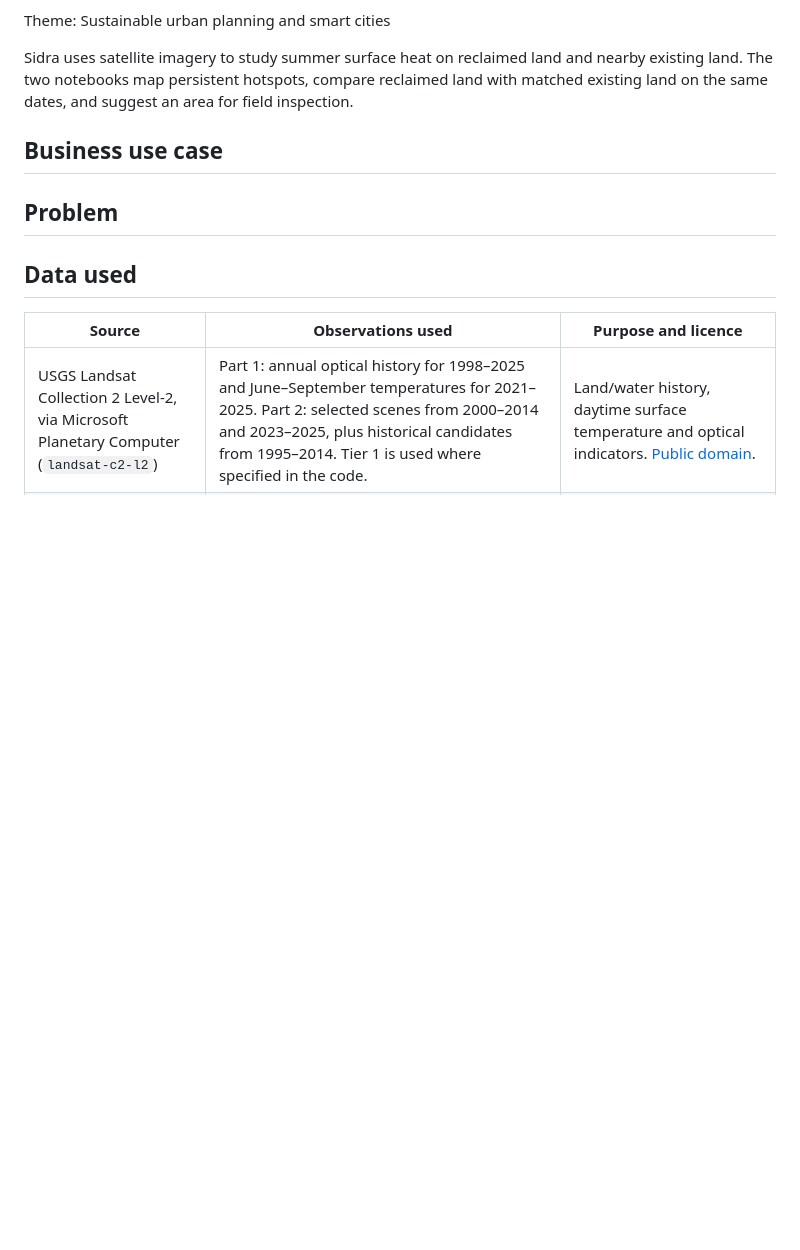
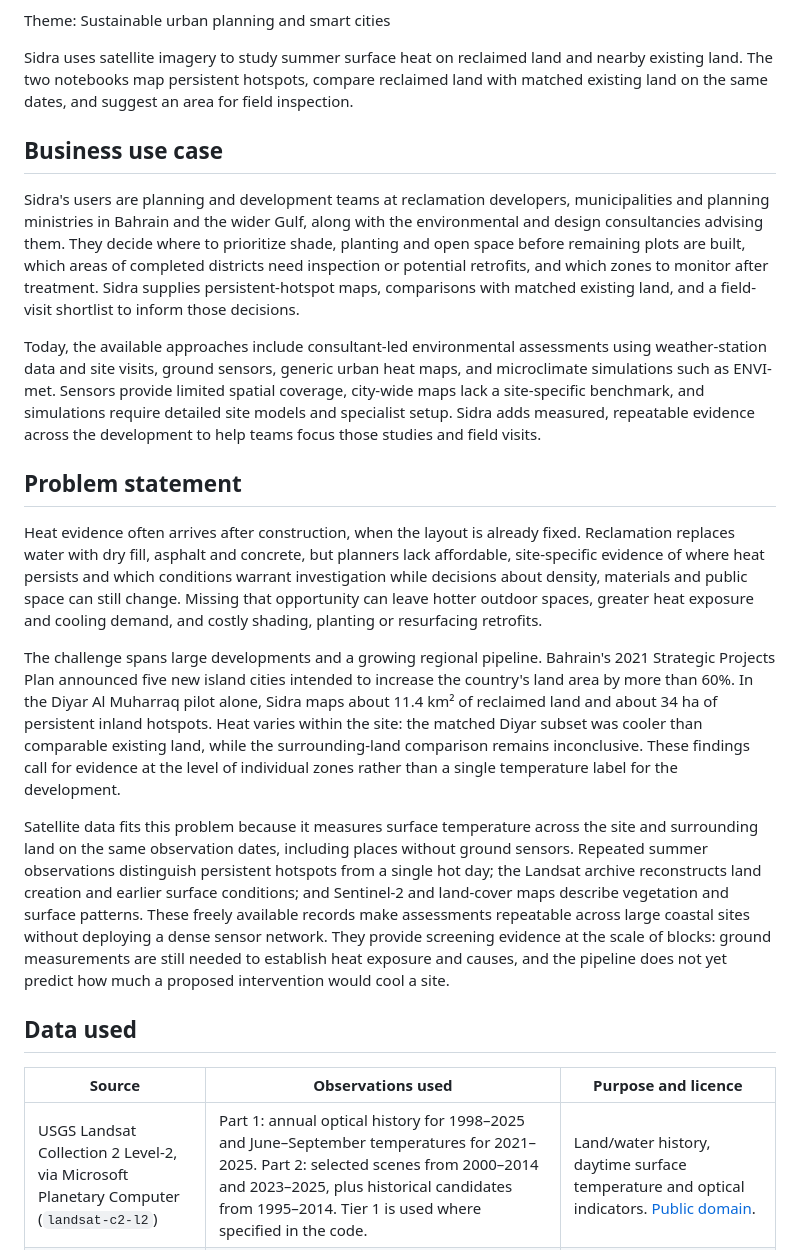
Before and after one commit to JosephYAA/sidra, a Markdown page: README.md, the part around the change. Drawn GitHub-style; blank space fills up the shorter version.

```diff
--- a/README.md
+++ b/README.md
@@ -8,9 +8,17 @@ Sidra uses satellite imagery to study summer surface heat on reclaimed land and
 
 ## Business use case
 
+Sidra's users are planning and development teams at reclamation developers, municipalities and planning ministries in Bahrain and the wider Gulf, along with the environmental and design consultancies advising them. They decide where to prioritize shade, planting and open space before remaining plots are built, which areas of completed districts need inspection or potential retrofits, and which zones to monitor after treatment. Sidra supplies persistent-hotspot maps, comparisons with matched existing land, and a field-visit shortlist to inform those decisions.
 
-## Problem
+Today, the available approaches include consultant-led environmental assessments using weather-station data and site visits, ground sensors, generic urban heat maps, and microclimate simulations such as ENVI-met. Sensors provide limited spatial coverage, city-wide maps lack a site-specific benchmark, and simulations require detailed site models and specialist setup. Sidra adds measured, repeatable evidence across the development to help teams focus those studies and field visits.
 
+## Problem statement
+
+Heat evidence often arrives after construction, when the layout is already fixed. Reclamation replaces water with dry fill, asphalt and concrete, but planners lack affordable, site-specific evidence of where heat persists and which conditions warrant investigation while decisions about density, materials and public space can still change. Missing that opportunity can leave hotter outdoor spaces, greater heat exposure and cooling demand, and costly shading, planting or resurfacing retrofits.
+
+The challenge spans large developments and a growing regional pipeline. Bahrain's 2021 Strategic Projects Plan announced five new island cities intended to increase the country's land area by more than 60%. In the Diyar Al Muharraq pilot alone, Sidra maps about 11.4 km² of reclaimed land and about 34 ha of persistent inland hotspots. Heat varies within the site: the matched Diyar subset was cooler than comparable existing land, while the surrounding-land comparison remains inconclusive. These findings call for evidence at the level of individual zones rather than a single temperature label for the development.
+
+Satellite data fits this problem because it measures surface temperature across the site and surrounding land on the same observation dates, including places without ground sensors. Repeated summer observations distinguish persistent hotspots from a single hot day; the Landsat archive reconstructs land creation and earlier surface conditions; and Sentinel-2 and land-cover maps describe vegetation and surface patterns. These freely available records make assessments repeatable across large coastal sites without deploying a dense sensor network. They provide screening evidence at the scale of blocks: ground measurements are still needed to establish heat exposure and causes, and the pipeline does not yet predict how much a proposed intervention would cool a site.
 
 ## Data used
 
```
